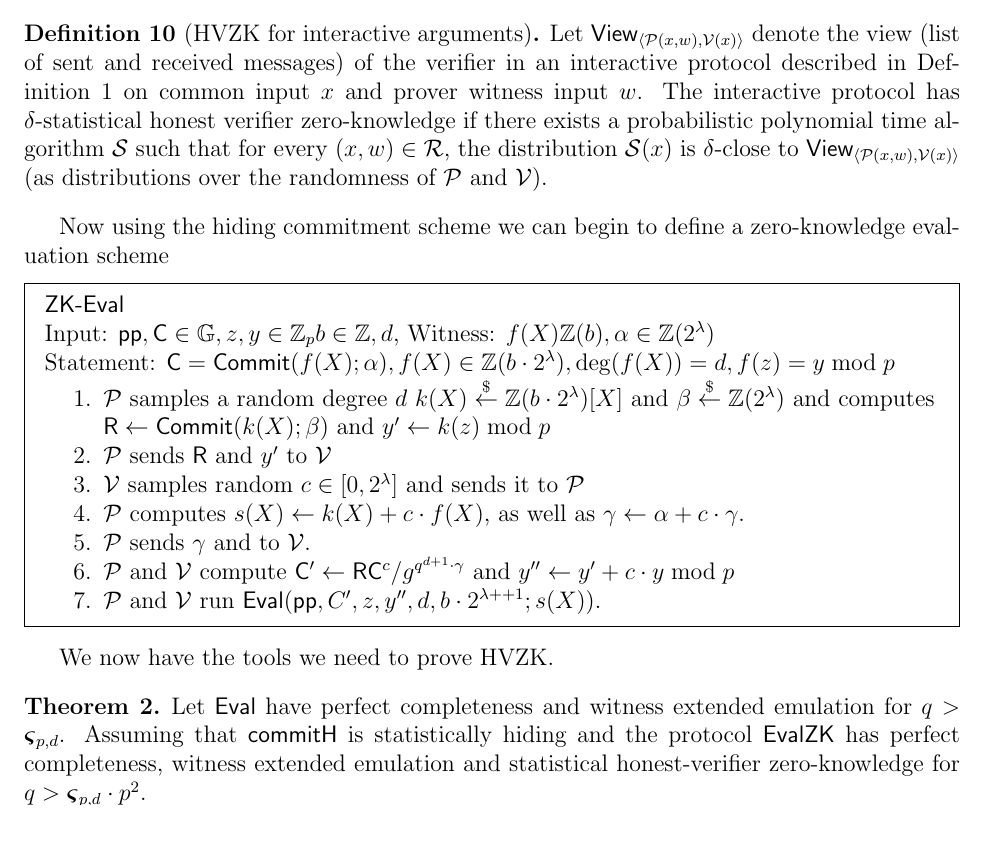
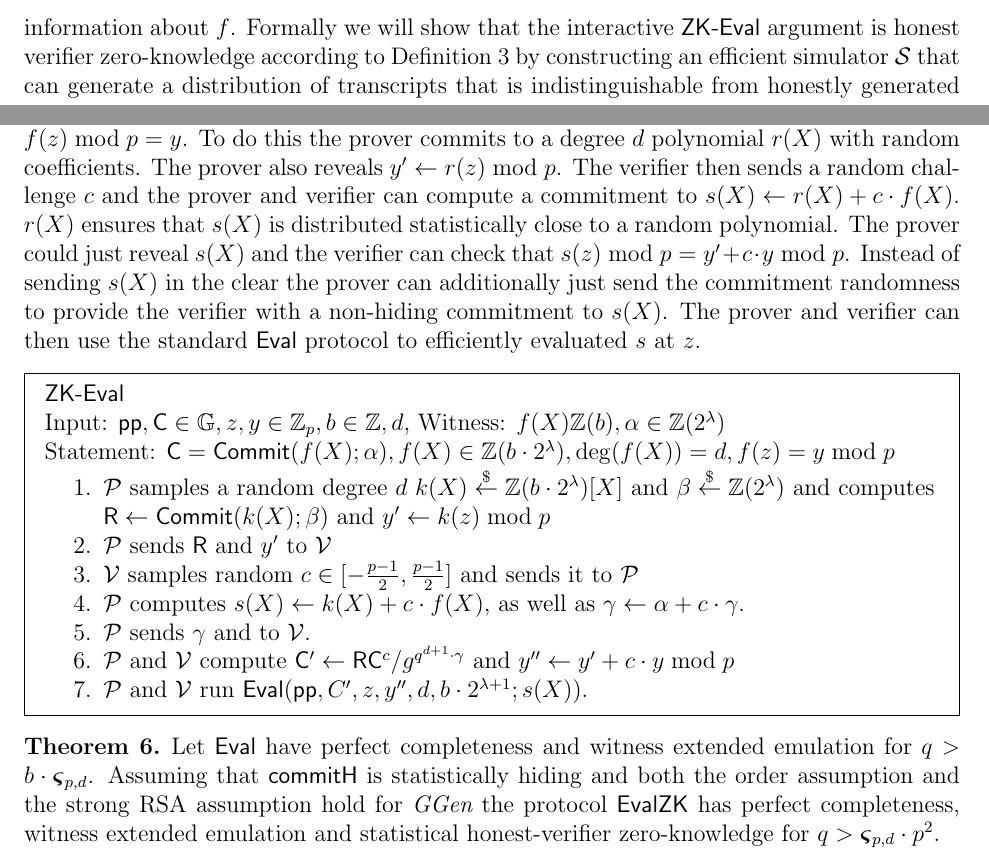
Before and after one commit to bbuenz/darker, a LaTeX paper (polycommit.tex, which reads sections/newzk.tex): part of page 40 of 43 before the commit and two parts of page 21 of 41 after it, the two joined at a grey line, cut at the place of the change, the shorter picture padded with empty space. Compiled offline with pdfLaTeX.

Commit message:
zk section multivariate

```diff
--- a/sections/newzk.tex
+++ b/sections/newzk.tex
@@ -40,38 +40,38 @@ To show hiding, we use the fact that the uniform distributions $[0,b]$ and $[a,a
 We note that if the condition $\langle \gr{g} \rangle = \langle \gr{g}^{q^{d+1}} \rangle$ can't be guaranteed then the commitment is still computationally hiding under the subgroup indistinguishability assumption~\cite{C:BraGol10}. The security proof then shows that an efficient adversary that can distinguish commitments with non-negligble propability must be able to distinguish elements in the subgroup generated by $\gr{g}$ and the subgroup generated by $\gr{g}^{q^{d+1}}$.
 
 \paragraph{Zero-Knowledge Eval}
-We know build a zero-knowledge eval protocol which is an \eval protocol for a hiding polynomial commitment. The zero-knowledge eval protocol informally reveals no information about the committed polynomial other than that the \eval statement holds. The zero-knowledge protocol shows that the prover must know a degree $d$ polynomial $f(X)$ with bounded coefficients such that $f(z)\bmod p = y$ but does not leak any other information about $f$. Let's recall the definition of honest-verifier zero-knowledge (HVZK):
-
-\begin{definition}[HVZK for interactive arguments]
+We know build a zero-knowledge eval protocol which is an \eval protocol for a hiding polynomial commitment. The zero-knowledge eval protocol informally reveals no information about the committed polynomial other than that the \eval statement holds. The zero-knowledge protocol shows that the prover must know a degree $d$ polynomial $f(X)$ with bounded coefficients such that $f(z)\bmod p = y$ but does not leak any other information about $f$. Formally we will show that the interactive $\pro{ZK-Eval}$ argument is honest verifier zero-knowledge according to Definition~\ref{def:hvzk} by constructing an efficient simulator $\mathcal{S}$ that can generate a distribution of transcripts that is indistinguishable from honestly generated transcripts.
+\begin{comment}
+	\begin{definition}[HVZK for interactive arguments]
 Let $\textsf{View}_{\langle \prover(x, w), \verifier(x) \rangle}$ denote the view (list of sent and received messages) of the verifier in an interactive protocol described in Definition~\ref{def:argument} on common input $x$ and prover witness input $w$. The interactive protocol has $\delta$-statistical honest verifier zero-knowledge if there exists a probabilistic polynomial time algorithm $\mathcal{S}$ such that for every $(x, w) \in \mathcal{R}$, the distribution $\mathcal{S}(x)$ is $\delta$-close to $\textsf{View}_{\langle \prover(x, w), \verifier(x) \rangle}$ (as distributions over the randomness of $\prover$ and $\verifier$).
 \end{definition}
+\end{comment}
 
 
-Now using the hiding commitment scheme we can begin to define a zero-knowledge evaluation scheme
+The idea for the zk-eval protocol is a simple blinding of the polynomial and is borrowed from Zero-Knowledge \cite{EPRINT:ChiForSpo17} and Bulletproofs\cite{EC:BCCGP16,SP:BBBPWM18}. Let $f(X)$ be the committed polynomial, using the hiding commitment scheme. The prover wants to convince the verifier that $f(z)\bmod p=y$. To do this the prover commits to a degree $d$ polynomial $r(X)$ with random coefficients. The prover also reveals $y'\gets r(z)\bmod p$. The verifier then sends a random challenge $c$ and the prover and verifier can compute a commitment to $s(X)\gets r(X)+c\cdot f(X)$. $r(X)$ ensures that $s(X)$ is distributed statistically close to a random polynomial. The prover could just reveal $s(X)$ and the verifier can check that $s(z)\bmod p=y'+c \cdot y\bmod p$. Instead of sending $s(X)$ in the clear the prover can additionally just send the commitment randomness to provide the verifier with a non-hiding commitment to $s(X)$. The prover and verifier can then use the standard $\eval$ protocol to efficiently evaluated $s$ at $z$.
  \noindent\begin{mdframed}[userdefinedwidth=\textwidth]
 \begin{minipage}{\textwidth}
 	\begin{flushleft}
 	\pro{ZK-Eval}\\
-	Input: $\crs,\gr{C} \in \GG,z,y \in \ZZ_p b\in \ZZ,d$, Witness: $f(X) \ZZ(b),\alpha \in \ZZ(2^\lambda)$\\
+	Input: $\crs,\gr{C} \in \GG,z,y \in \ZZ_p, b\in \ZZ,d$, Witness: $f(X) \ZZ(b),\alpha \in \ZZ(2^\lambda)$\\
 	Statement: $\gr{C}=\commit(f(X);\alpha),f(X) \in \ZZ(b\cdot 2^\lambda),\deg(f(X))=d, f(z)=y \bmod p$
 	\begin{enumerate}[nolistsep]
 		    \item \prover samples a random degree $d$ $k(X) \sample \ZZ(b\cdot 2^\lambda)[X]$ and $\beta \sample \ZZ(2^\lambda)$ and computes $\gr{R}\gets \commit(k(X);\beta)$ and $y'\gets k(z) \bmod p$
 		    \item \prover sends $\gr{R}$ and $y'$ to $\verifier$
-		    \item \verifier samples random $c\in [0,2^\lambda]$ and sends it to $\prover$
+		    \item \verifier samples random $c\in [-\frac{p-1}{2},\frac{p-1}{2}]$ and sends it to $\prover$
 		    \item \prover computes $s(X)\gets k(X) + c \cdot f(X)$, as well as $\gamma\gets \alpha+ c\cdot \gamma$.
 		    \item \prover sends $\gamma$ and to \verifier.
 		    \item \prover and \verifier compute $\gr{C}'\gets \gr{R}\gr{C}^c/g^{q^{d+1}\cdot \gamma}$ and $y''\gets y'+c \cdot y \bmod p$
-		    \item \prover and \verifier run $\eval(\crs,C',z,y'',d,b\cdot 2^{\lambda++1};s(X))$.
+		    \item \prover and \verifier run $\eval(\crs,C',z,y'',d,b\cdot 2^{\lambda+1};s(X))$.
 		   		\end{enumerate}
 	\end{flushleft}
 \end{minipage}
 \end{mdframed}
 
 
-We now have the tools we need to prove HVZK.
 
 \begin{theorem}
-Let $\eval$ have perfect completeness and witness extended emulation for $q> \boldsymbol{\varsigma}_{p, d}$. Assuming that $\pro{commitH}$ is statistically hiding and the protocol $\pro{EvalZK}$ has perfect completeness, witness extended emulation and statistical honest-verifier zero-knowledge for $q>\boldsymbol{\varsigma}_{p, d} \cdot p^2$.
+Let $\eval$ have perfect completeness and witness extended emulation for $q> b\cdot \boldsymbol{\varsigma}_{p, d}$. Assuming that $\pro{commitH}$ is statistically hiding and both the order assumption and the strong RSA assumption hold for $\ggen$ the protocol $\pro{EvalZK}$ has perfect completeness, witness extended emulation and statistical honest-verifier zero-knowledge for $q>\boldsymbol{\varsigma}_{p, d} \cdot p^2$.
 \end{theorem}
 
 \begin{proof}
```
Also changed, not shown: appendix.tex (+5 -6 lines), sections/mainprotocol.tex (+9 -6 lines), sections/multivariate.tex (+4 -3 lines), sections/optimization.tex (+1 -1 lines), sections/preliminaries.tex (+1 -0 lines), sections/newzk.tex (2 more changed lines).
